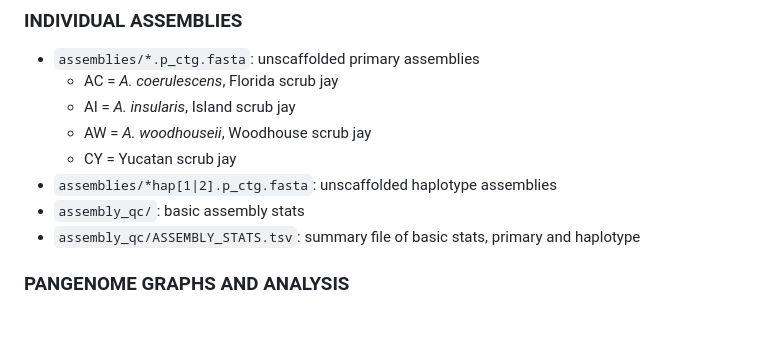
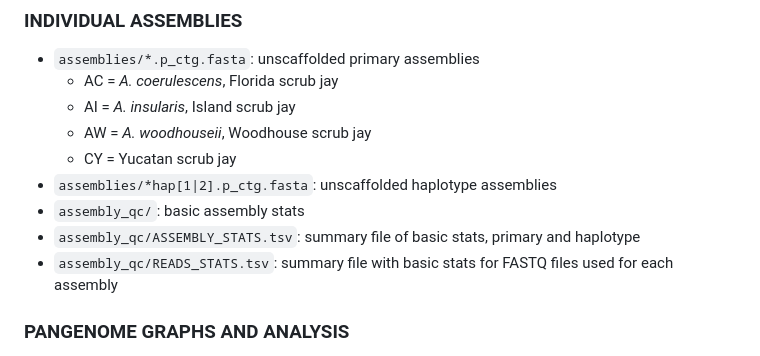
Before and after one commit to harvardinformatics/scrub-jay-genomics, a Markdown page: README.md, the part around the change. Rendered like a GitHub page; blank space fills up the shorter version.

```diff
--- a/README.md
+++ b/README.md
@@ -22,6 +22,7 @@ Revelant output files can be found on the Cannon cluster at `/n/holylfs05/LABS/i
 - `assemblies/*hap[1|2].p_ctg.fasta`: unscaffolded haplotype assemblies
 - `assembly_qc/`: basic assembly stats
 - `assembly_qc/ASSEMBLY_STATS.tsv`: summary file of basic stats, primary and haplotype
+- `assembly_qc/READS_STATS.tsv`: summary file with basic stats for FASTQ files used for each assembly
 ### PANGENOME GRAPHS AND ANALYSIS
 - *NB:* as of 2/1/23, several communities are still in process of construction
 - `PGGB/combined_assemblies.partition.paf`: alignment file of *all assembly haplotypes*, plus reference and Yucatan jay
```
